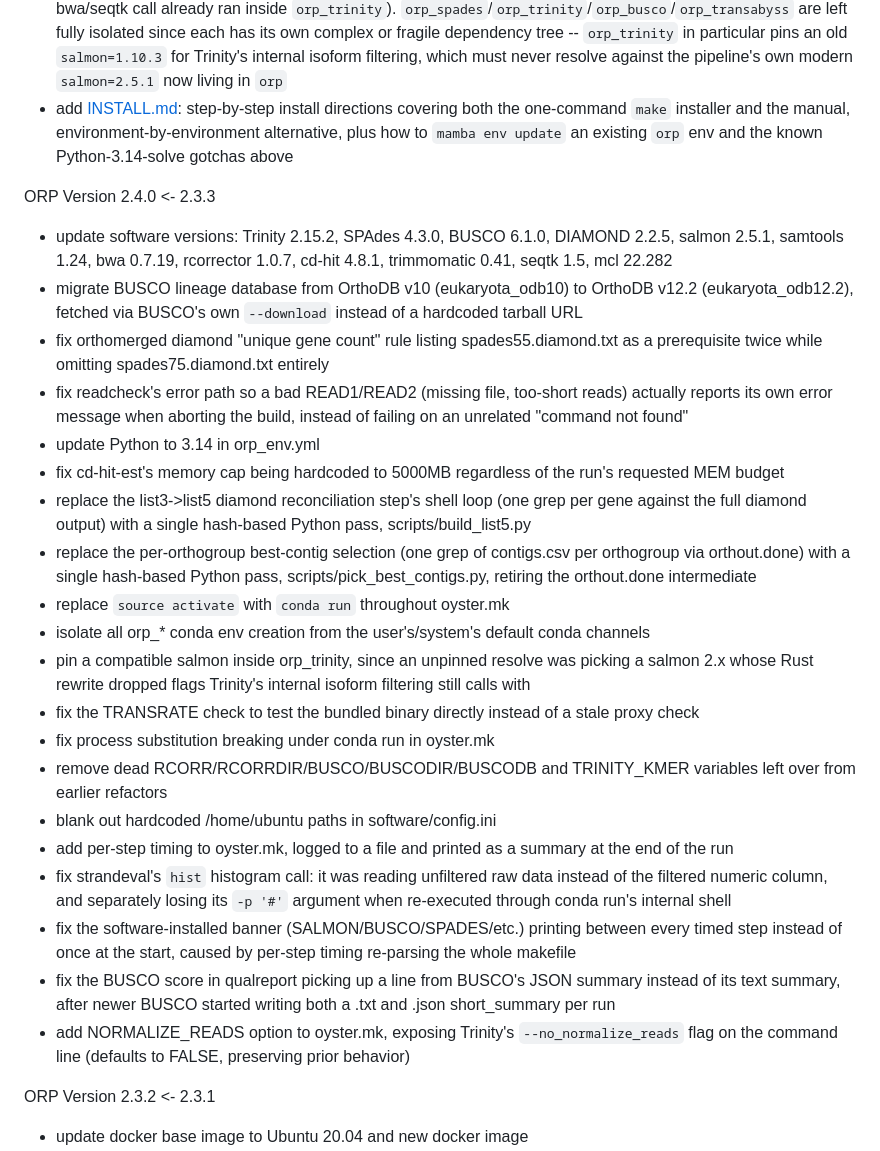
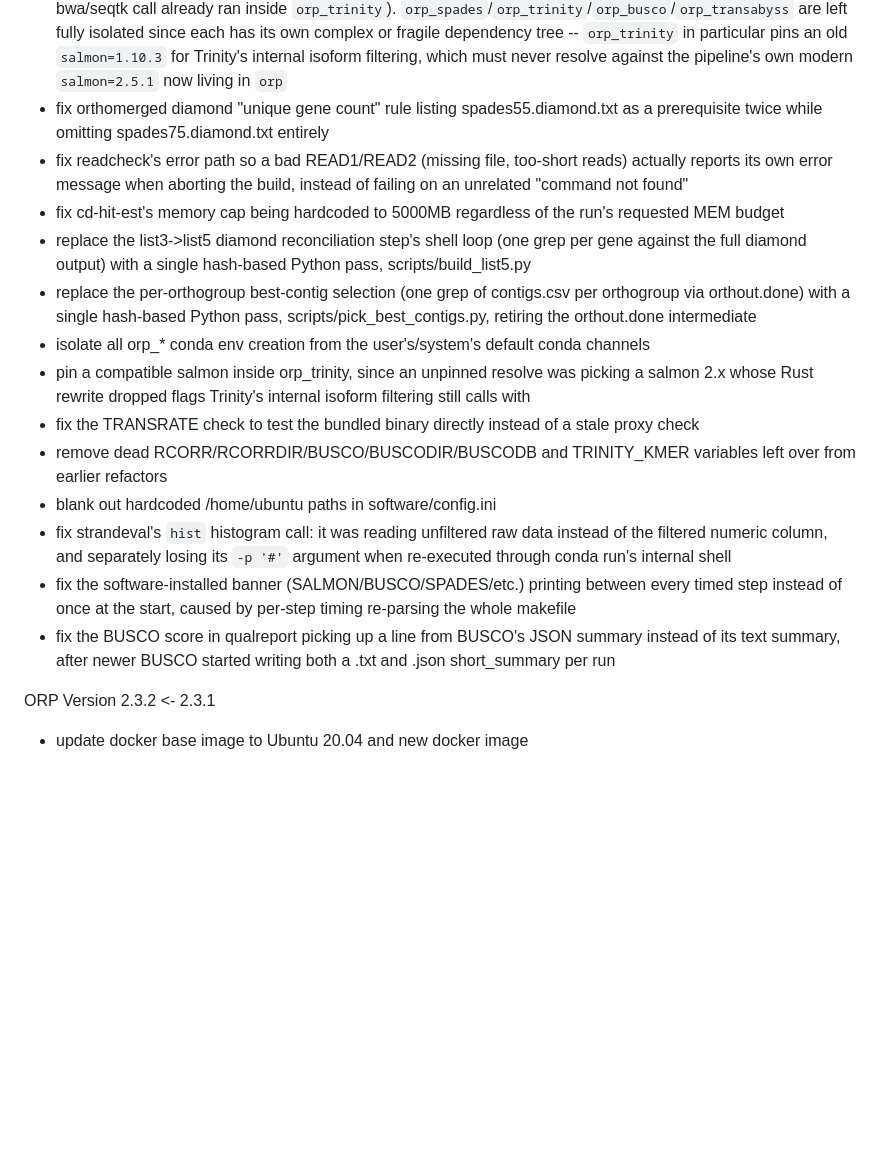
Before and after one commit to macmanes-lab/Oyster_River_Protocol, a Markdown page: changelog.md, the part around one of its changes. Rendered like a GitHub page; blank space fills up the shorter version.

```diff
--- a/changelog.md
+++ b/changelog.md
@@ -19,28 +25,17 @@ ORP Version 3.0.0 <- 2.4.0
 - consolidate installed conda environments from 11 down to 5 (`orp`, `orp_spades`, `orp_trinity`, `orp_busco`, `orp_transabyss`) to make install faster and less failure-prone: `orp_rcorrector`, `orp_trimmomatic`, `orp_cdhit`, `orp_diamond`, and `orp_salmon` are folded into the base `orp` env, and `orp_sam` is removed entirely (its samtools was a version-for-version duplicate of `orp`'s, and its bwa/seqtk were never actually used from that env -- every bwa/seqtk call already ran inside `orp_trinity`). `orp_spades`/`orp_trinity`/`orp_busco`/`orp_transabyss` are left fully isolated since each has its own complex or fragile dependency tree -- `orp_trinity` in particular pins an old `salmon=1.10.3` for Trinity's internal isoform filtering, which must never resolve against the pipeline's own modern `salmon=2.5.1` now living in `orp`
-- add [INSTALL.md](INSTALL.md): step-by-step install directions covering both the one-command `make` installer and the manual, environment-by-environment alternative, plus how to `mamba env update` an existing `orp` env and the known Python-3.14-solve gotchas above
-
-ORP Version 2.4.0 <- 2.3.3
-
-- update software versions: Trinity 2.15.2, SPAdes 4.3.0, BUSCO 6.1.0, DIAMOND 2.2.5, salmon 2.5.1, samtools 1.24, bwa 0.7.19, rcorrector 1.0.7, cd-hit 4.8.1, trimmomatic 0.41, seqtk 1.5, mcl 22.282
-- migrate BUSCO lineage database from OrthoDB v10 (eukaryota_odb10) to OrthoDB v12.2 (eukaryota_odb12.2), fetched via BUSCO's own `--download` instead of a hardcoded tarball URL
 - fix orthomerged diamond "unique gene count" rule listing spades55.diamond.txt as a prerequisite twice while omitting spades75.diamond.txt entirely
 - fix readcheck's error path so a bad READ1/READ2 (missing file, too-short reads) actually reports its own error message when aborting the build, instead of failing on an unrelated "command not found"
-- update Python to 3.14 in orp_env.yml
 - fix cd-hit-est's memory cap being hardcoded to 5000MB regardless of the run's requested MEM budget
 - replace the list3->list5 diamond reconciliation step's shell loop (one grep per gene against the full diamond output) with a single hash-based Python pass, scripts/build_list5.py
 - replace the per-orthogroup best-contig selection (one grep of contigs.csv per orthogroup via orthout.done) with a single hash-based Python pass, scripts/pick_best_contigs.py, retiring the orthout.done intermediate
-- replace `source activate` with `conda run` throughout oyster.mk
 - isolate all orp_* conda env creation from the user's/system's default conda channels
 - pin a compatible salmon inside orp_trinity, since an unpinned resolve was picking a salmon 2.x whose Rust rewrite dropped flags Trinity's internal isoform filtering still calls with
 - fix the TRANSRATE check to test the bundled binary directly instead of a stale proxy check
-- fix process substitution breaking under conda run in oyster.mk
 - remove dead RCORR/RCORRDIR/BUSCO/BUSCODIR/BUSCODB and TRINITY_KMER variables left over from earlier refactors
 - blank out hardcoded /home/ubuntu paths in software/config.ini
-- add per-step timing to oyster.mk, logged to a file and printed as a summary at the end of the run
 - fix strandeval's `hist` histogram call: it was reading unfiltered raw data instead of the filtered numeric column, and separately losing its `-p '#'` argument when re-executed through conda run's internal shell
 - fix the software-installed banner (SALMON/BUSCO/SPADES/etc.) printing between every timed step instead of once at the start, caused by per-step timing re-parsing the whole makefile
 - fix the BUSCO score in qualreport picking up a line from BUSCO's JSON summary instead of its text summary, after newer BUSCO started writing both a .txt and .json short_summary per run
-- add NORMALIZE_READS option to oyster.mk, exposing Trinity's `--no_normalize_reads` flag on the command line (defaults to FALSE, preserving prior behavior)
 
 ORP Version 2.3.2 <- 2.3.1
 
```
Also changed, not shown: other parts of changelog.md (+13 -7 lines), NOTES.md (+0 -16 lines).
